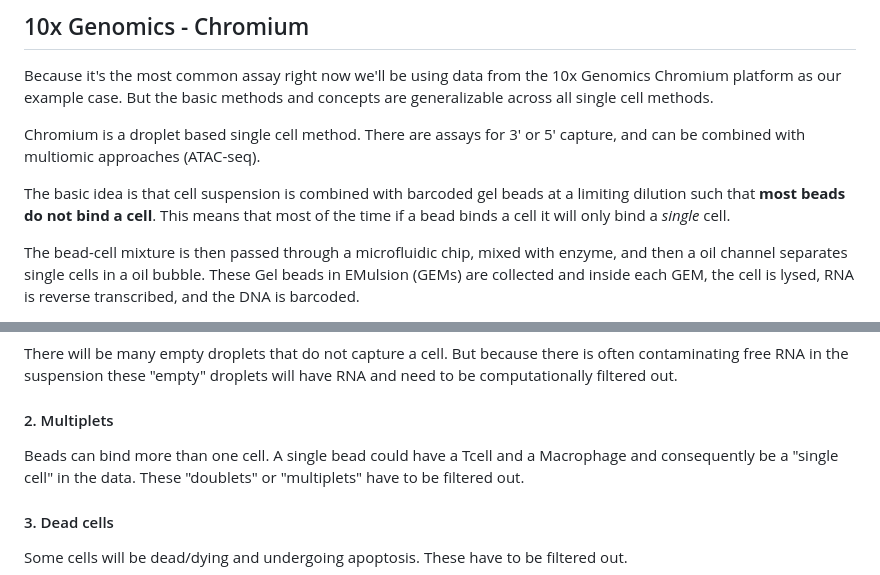
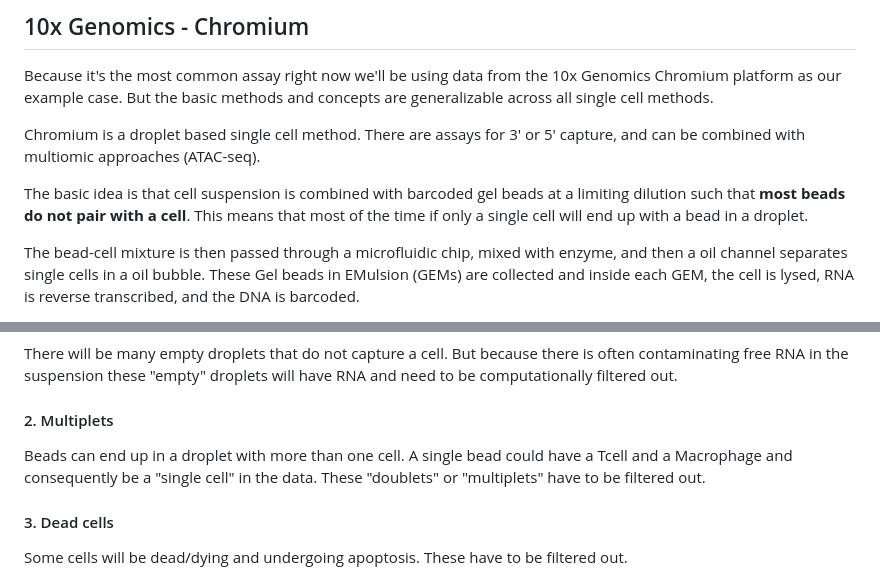
Before and after one commit to mniederhuber/hsl-scRNA, a Markdown page: 02-Data_structures/README.md, 2 parts joined by grey strips. Rendered like a GitHub page.

```diff
--- a/02-Data_structures/README.md
+++ b/02-Data_structures/README.md
@@ -24,7 +24,7 @@ But the basic methods and concepts are generalizable across all single cell meth
 
 Chromium is a droplet based single cell method. There are assays for 3' or 5' capture, and can be combined with multiomic approaches (ATAC-seq).
 
-The basic idea is that cell suspension is combined with barcoded gel beads at a limiting dilution such that **most beads do not bind a cell**. This means that most of the time if a bead binds a cell it will only bind a *single* cell.
+The basic idea is that cell suspension is combined with barcoded gel beads at a limiting dilution such that **most beads do not pair with a cell**. This means that most of the time if only a single cell will end up with a bead in a droplet.
 
 The bead-cell mixture is then passed through a microfluidic chip, mixed with enzyme, and then a oil channel
 separates single cells in a oil bubble.
@@ -42,7 +42,7 @@ The technical features of this technology have important impacts on how we analz
 There will be many empty droplets that do not capture a cell. But because there is often contaminating free RNA in the suspension these "empty" droplets will have RNA and need to be computationally filtered out.
 
 #### 2. Multiplets
-Beads can bind more than one cell.
+Beads can end up in a droplet with more than one cell.
 A single bead could have a Tcell and a Macrophage  and consequently be a "single cell" in the data. These "doublets" or "multiplets" have to be filtered out.
 
 #### 3. Dead cells
```
